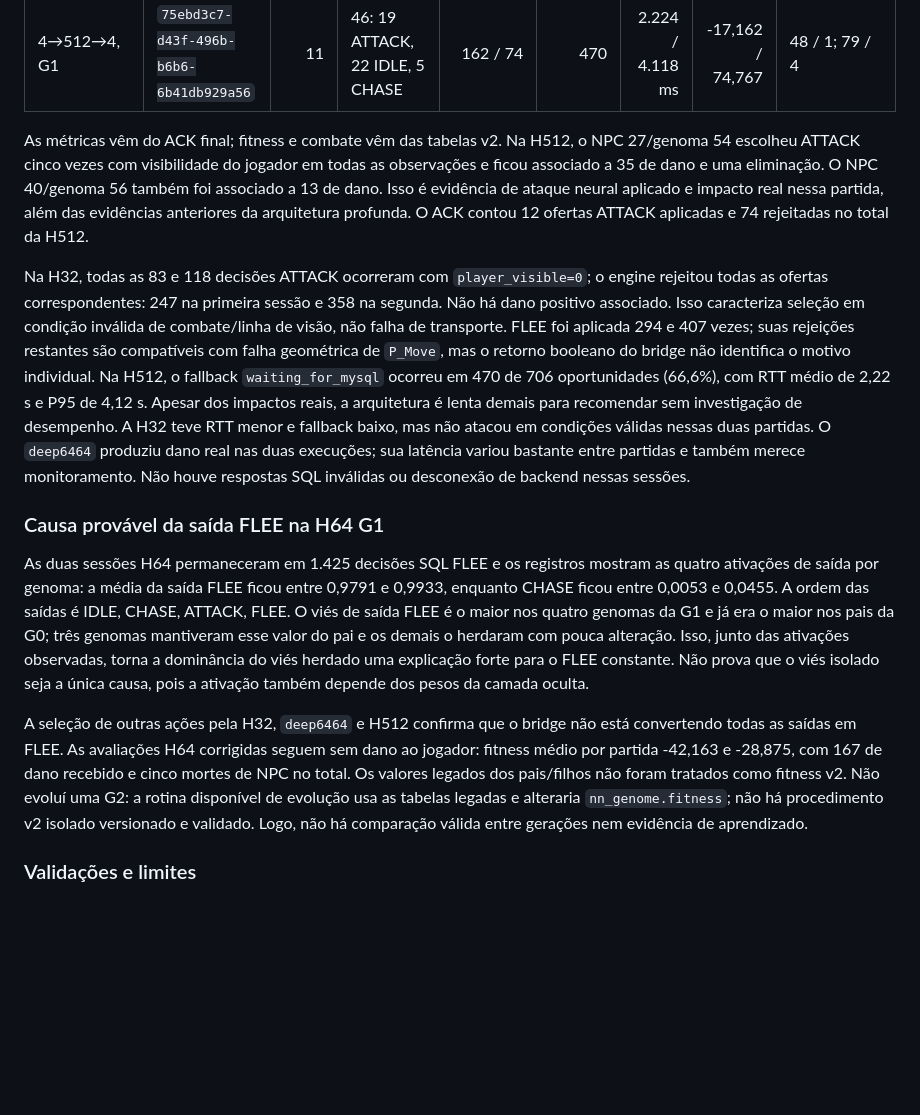
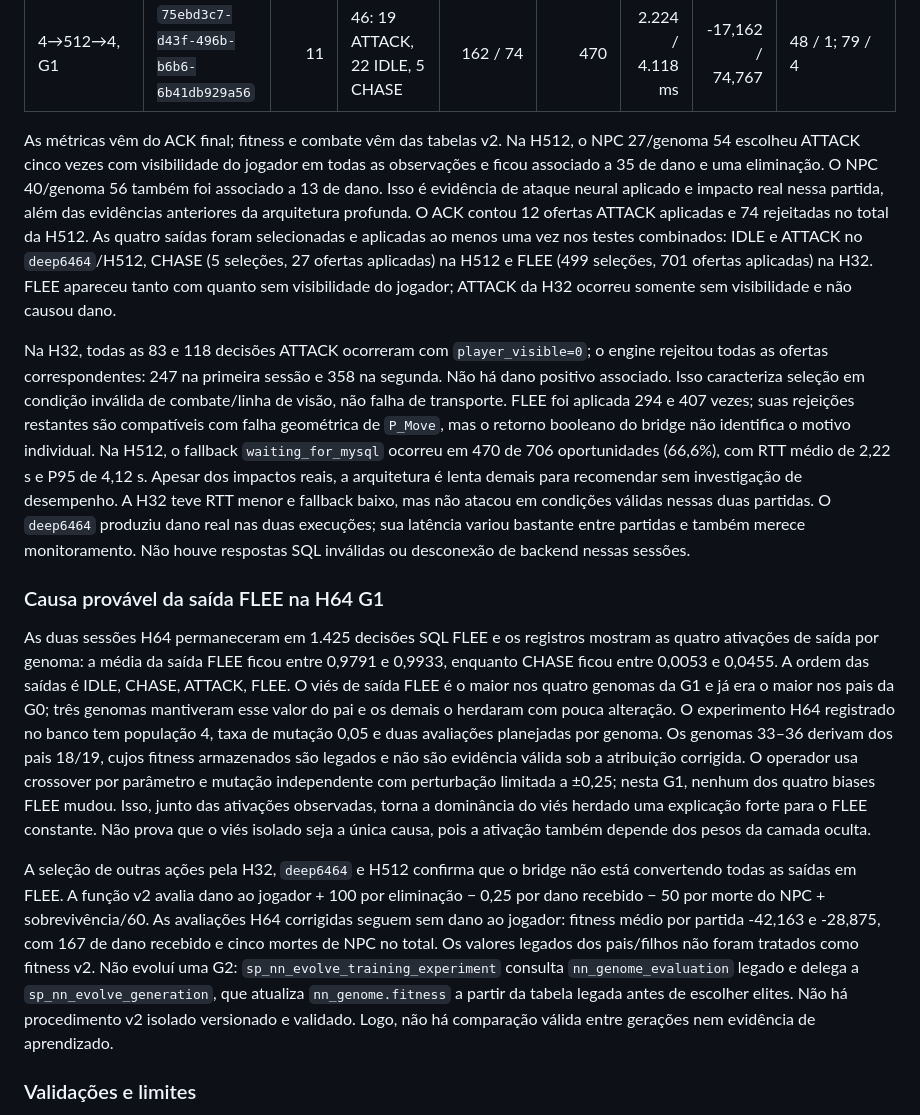
Before and after one commit to GabrielAlex01/Rede-Neural, a Markdown page: neural-doom-lab/docs/avaliacao-proveniencia-v2-2026-10-31.md, the part around the change. Drawn GitHub-style; blank space fills up the shorter version.

Commit message:
docs: detalha causa provável do FLEE dominante

```diff
--- a/neural-doom-lab/docs/avaliacao-proveniencia-v2-2026-10-31.md
+++ b/neural-doom-lab/docs/avaliacao-proveniencia-v2-2026-10-31.md
@@ -89,15 +89,15 @@ Foram executadas cinco partidas adicionais com Playwright/Edge headless em conte
 | 4→32→4, G1 | `7307f074-6187-444a-971a-5795cf00f348` | 4 | 368: 250 FLEE, 118 ATTACK | 407 / 703 | 18 | 52,4 / 93,1 ms | 0,538 / 0,700 | 0 / 0; 0 / 0 |
 | 4→512→4, G1 | `75ebd3c7-d43f-496b-b6b6-6b41db929a56` | 11 | 46: 19 ATTACK, 22 IDLE, 5 CHASE | 162 / 74 | 470 | 2.224 / 4.118 ms | -17,162 / 74,767 | 48 / 1; 79 / 4 |
 
-As métricas vêm do ACK final; fitness e combate vêm das tabelas v2. Na H512, o NPC 27/genoma 54 escolheu ATTACK cinco vezes com visibilidade do jogador em todas as observações e ficou associado a 35 de dano e uma eliminação. O NPC 40/genoma 56 também foi associado a 13 de dano. Isso é evidência de ataque neural aplicado e impacto real nessa partida, além das evidências anteriores da arquitetura profunda. O ACK contou 12 ofertas ATTACK aplicadas e 74 rejeitadas no total da H512.
+As métricas vêm do ACK final; fitness e combate vêm das tabelas v2. Na H512, o NPC 27/genoma 54 escolheu ATTACK cinco vezes com visibilidade do jogador em todas as observações e ficou associado a 35 de dano e uma eliminação. O NPC 40/genoma 56 também foi associado a 13 de dano. Isso é evidência de ataque neural aplicado e impacto real nessa partida, além das evidências anteriores da arquitetura profunda. O ACK contou 12 ofertas ATTACK aplicadas e 74 rejeitadas no total da H512. As quatro saídas foram selecionadas e aplicadas ao menos uma vez nos testes combinados: IDLE e ATTACK no `deep6464`/H512, CHASE (5 seleções, 27 ofertas aplicadas) na H512 e FLEE (499 seleções, 701 ofertas aplicadas) na H32. FLEE apareceu tanto com quanto sem visibilidade do jogador; ATTACK da H32 ocorreu somente sem visibilidade e não causou dano.
 
 Na H32, todas as 83 e 118 decisões ATTACK ocorreram com `player_visible=0`; o engine rejeitou todas as ofertas correspondentes: 247 na primeira sessão e 358 na segunda. Não há dano positivo associado. Isso caracteriza seleção em condição inválida de combate/linha de visão, não falha de transporte. FLEE foi aplicada 294 e 407 vezes; suas rejeições restantes são compatíveis com falha geométrica de `P_Move`, mas o retorno booleano do bridge não identifica o motivo individual. Na H512, o fallback `waiting_for_mysql` ocorreu em 470 de 706 oportunidades (66,6%), com RTT médio de 2,22 s e P95 de 4,12 s. Apesar dos impactos reais, a arquitetura é lenta demais para recomendar sem investigação de desempenho. A H32 teve RTT menor e fallback baixo, mas não atacou em condições válidas nessas duas partidas. O `deep6464` produziu dano real nas duas execuções; sua latência variou bastante entre partidas e também merece monitoramento. Não houve respostas SQL inválidas ou desconexão de backend nessas sessões.
 
 ### Causa provável da saída FLEE na H64 G1
 
-As duas sessões H64 permaneceram em 1.425 decisões SQL FLEE e os registros mostram as quatro ativações de saída por genoma: a média da saída FLEE ficou entre 0,9791 e 0,9933, enquanto CHASE ficou entre 0,0053 e 0,0455. A ordem das saídas é IDLE, CHASE, ATTACK, FLEE. O viés de saída FLEE é o maior nos quatro genomas da G1 e já era o maior nos pais da G0; três genomas mantiveram esse valor do pai e os demais o herdaram com pouca alteração. Isso, junto das ativações observadas, torna a dominância do viés herdado uma explicação forte para o FLEE constante. Não prova que o viés isolado seja a única causa, pois a ativação também depende dos pesos da camada oculta.
+As duas sessões H64 permaneceram em 1.425 decisões SQL FLEE e os registros mostram as quatro ativações de saída por genoma: a média da saída FLEE ficou entre 0,9791 e 0,9933, enquanto CHASE ficou entre 0,0053 e 0,0455. A ordem das saídas é IDLE, CHASE, ATTACK, FLEE. O viés de saída FLEE é o maior nos quatro genomas da G1 e já era o maior nos pais da G0; três genomas mantiveram esse valor do pai e os demais o herdaram com pouca alteração. O experimento H64 registrado no banco tem população 4, taxa de mutação 0,05 e duas avaliações planejadas por genoma. Os genomas 33–36 derivam dos pais 18/19, cujos fitness armazenados são legados e não são evidência válida sob a atribuição corrigida. O operador usa crossover por parâmetro e mutação independente com perturbação limitada a ±0,25; nesta G1, nenhum dos quatro biases FLEE mudou. Isso, junto das ativações observadas, torna a dominância do viés herdado uma explicação forte para o FLEE constante. Não prova que o viés isolado seja a única causa, pois a ativação também depende dos pesos da camada oculta.
 
-A seleção de outras ações pela H32, `deep6464` e H512 confirma que o bridge não está convertendo todas as saídas em FLEE. As avaliações H64 corrigidas seguem sem dano ao jogador: fitness médio por partida -42,163 e -28,875, com 167 de dano recebido e cinco mortes de NPC no total. Os valores legados dos pais/filhos não foram tratados como fitness v2. Não evoluí uma G2: a rotina disponível de evolução usa as tabelas legadas e alteraria `nn_genome.fitness`; não há procedimento v2 isolado versionado e validado. Logo, não há comparação válida entre gerações nem evidência de aprendizado.
+A seleção de outras ações pela H32, `deep6464` e H512 confirma que o bridge não está convertendo todas as saídas em FLEE. A função v2 avalia dano ao jogador + 100 por eliminação − 0,25 por dano recebido − 50 por morte do NPC + sobrevivência/60. As avaliações H64 corrigidas seguem sem dano ao jogador: fitness médio por partida -42,163 e -28,875, com 167 de dano recebido e cinco mortes de NPC no total. Os valores legados dos pais/filhos não foram tratados como fitness v2. Não evoluí uma G2: `sp_nn_evolve_training_experiment` consulta `nn_genome_evaluation` legado e delega a `sp_nn_evolve_generation`, que atualiza `nn_genome.fitness` a partir da tabela legada antes de escolher elites. Não há procedimento v2 isolado versionado e validado. Logo, não há comparação válida entre gerações nem evidência de aprendizado.
 
 ### Validações e limites
 
```
